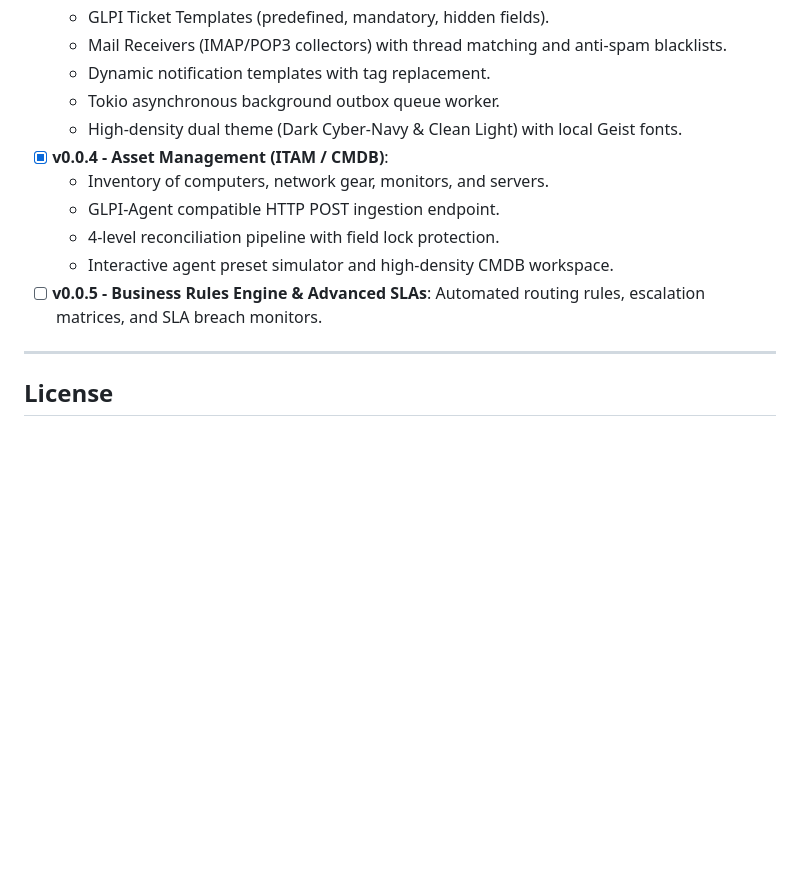
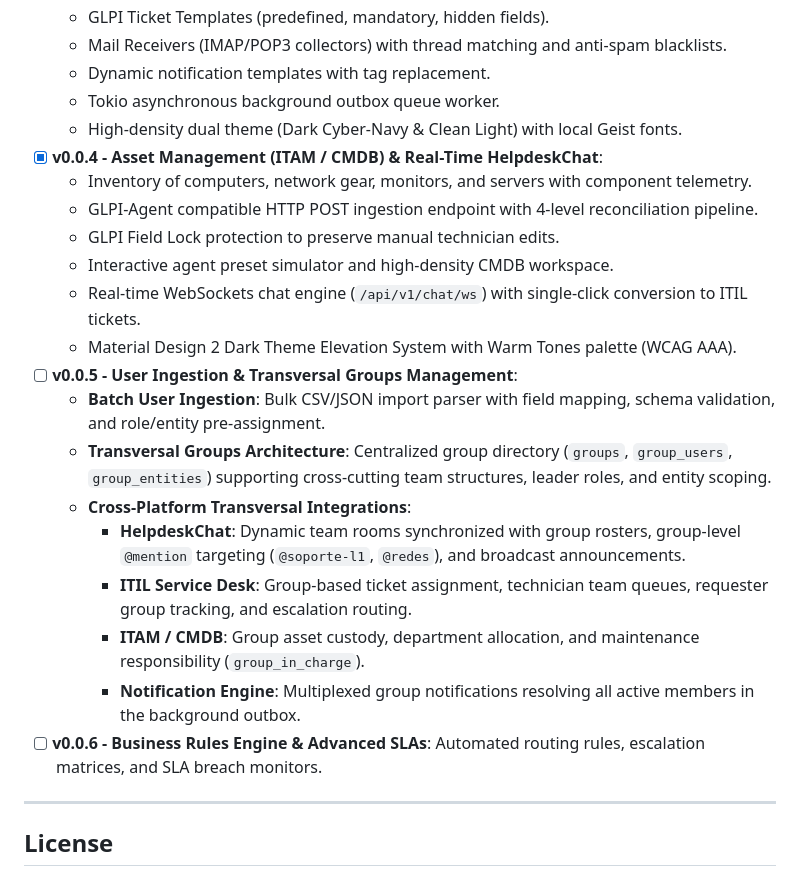
Before and after one commit to aalexanderdev/ITILSuite, a Markdown page: README.md, the part around the change. Rendered like a GitHub page; blank space fills up the shorter version.

```diff
--- a/README.md
+++ b/README.md
@@ -183,12 +183,22 @@ The web dashboard will be available at [http://localhost:5173](http://localhost:
   - Dynamic notification templates with tag replacement.
   - Tokio asynchronous background outbox queue worker.
   - High-density dual theme (Dark Cyber-Navy & Clean Light) with local Geist fonts.
-- [x] **v0.0.4 - Asset Management (ITAM / CMDB)**:
-  - Inventory of computers, network gear, monitors, and servers.
-  - GLPI-Agent compatible HTTP POST ingestion endpoint.
-  - 4-level reconciliation pipeline with field lock protection.
+- [x] **v0.0.4 - Asset Management (ITAM / CMDB) & Real-Time HelpdeskChat**:
+  - Inventory of computers, network gear, monitors, and servers with component telemetry.
+  - GLPI-Agent compatible HTTP POST ingestion endpoint with 4-level reconciliation pipeline.
+  - GLPI Field Lock protection to preserve manual technician edits.
   - Interactive agent preset simulator and high-density CMDB workspace.
-- [ ] **v0.0.5 - Business Rules Engine & Advanced SLAs**: Automated routing rules, escalation matrices, and SLA breach monitors.
+  - Real-time WebSockets chat engine (`/api/v1/chat/ws`) with single-click conversion to ITIL tickets.
+  - Material Design 2 Dark Theme Elevation System with Warm Tones palette (WCAG AAA).
+- [ ] **v0.0.5 - User Ingestion & Transversal Groups Management**:
+  - **Batch User Ingestion**: Bulk CSV/JSON import parser with field mapping, schema validation, and role/entity pre-assignment.
+  - **Transversal Groups Architecture**: Centralized group directory (`groups`, `group_users`, `group_entities`) supporting cross-cutting team structures, leader roles, and entity scoping.
+  - **Cross-Platform Transversal Integrations**:
+    - **HelpdeskChat**: Dynamic team rooms synchronized with group rosters, group-level `@mention` targeting (`@soporte-l1`, `@redes`), and broadcast announcements.
+    - **ITIL Service Desk**: Group-based ticket assignment, technician team queues, requester group tracking, and escalation routing.
+    - **ITAM / CMDB**: Group asset custody, department allocation, and maintenance responsibility (`group_in_charge`).
+    - **Notification Engine**: Multiplexed group notifications resolving all active members in the background outbox.
+- [ ] **v0.0.6 - Business Rules Engine & Advanced SLAs**: Automated routing rules, escalation matrices, and SLA breach monitors.
 
 ---
 
```
Also changed, not shown: CHANGELOG.md (+18 -0 lines), docs/architecture/01_glpi_to_rust_domain.md (+3 -1 lines).
